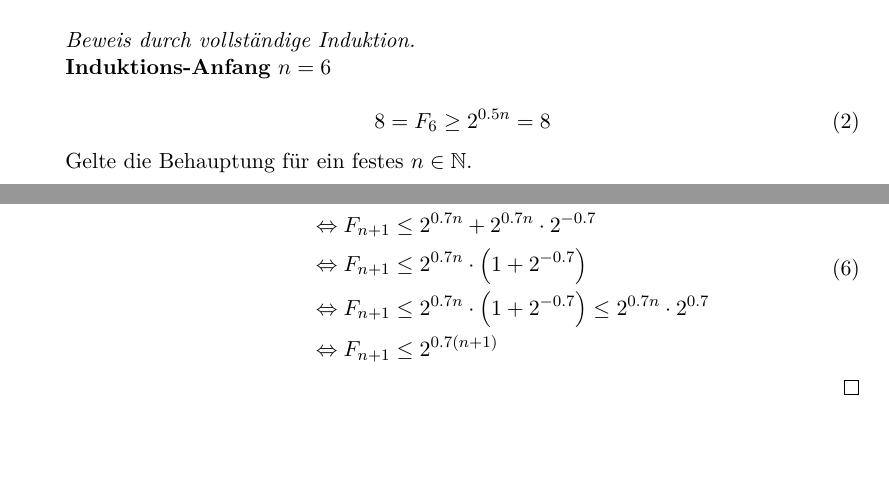
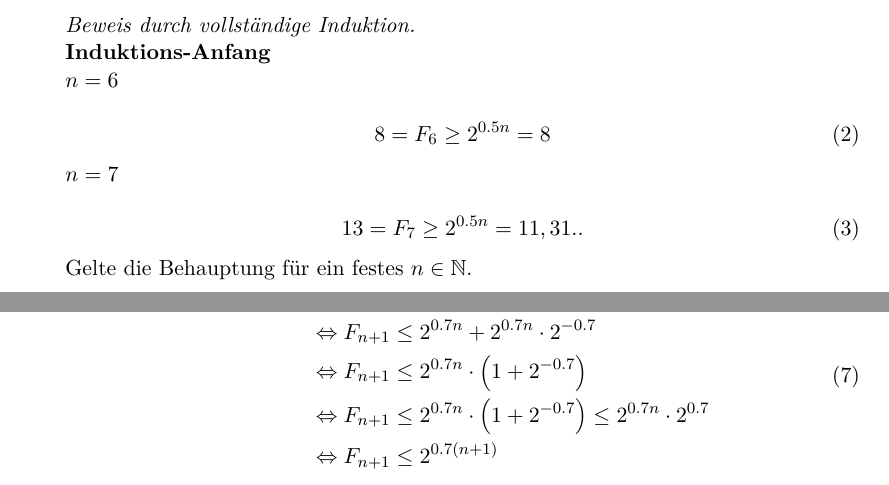
Before and after one commit to lenerd/AD, a LaTeX document (blatt_1/aufgabe_1-2.tex): two parts of pages 1 and 2 of 2, joined at a grey line, cut so that both start at the same text, the shorter picture padded with empty space. Compiled offline with pdfLaTeX.

Commit message:
n=7 zum Induktionsanfang

```diff
--- a/blatt_1/aufgabe_1-2.tex
+++ b/blatt_1/aufgabe_1-2.tex
@@ -20,9 +20,14 @@
             \end{equation}
         \end{behaupt}
         \begin{proof}[Beweis durch vollständige Induktion] \hfill \\
-            \textbf{Induktions-Anfang} $n = 6$ \\
+            \textbf{Induktions-Anfang} \\
+            $n = 6$ \\
             \begin{equation}
                 8 = F_6 \geq 2^{\num{0.5}n} = 8
+            \end{equation}
+            $n = 7$ \\
+            \begin{equation}
+                13 = F_7 \geq 2^{\num{0.5}n} = 11,31..
             \end{equation}
             Gelte die Behauptung für ein festes $n \in \mathbb{N}$.
 
```
